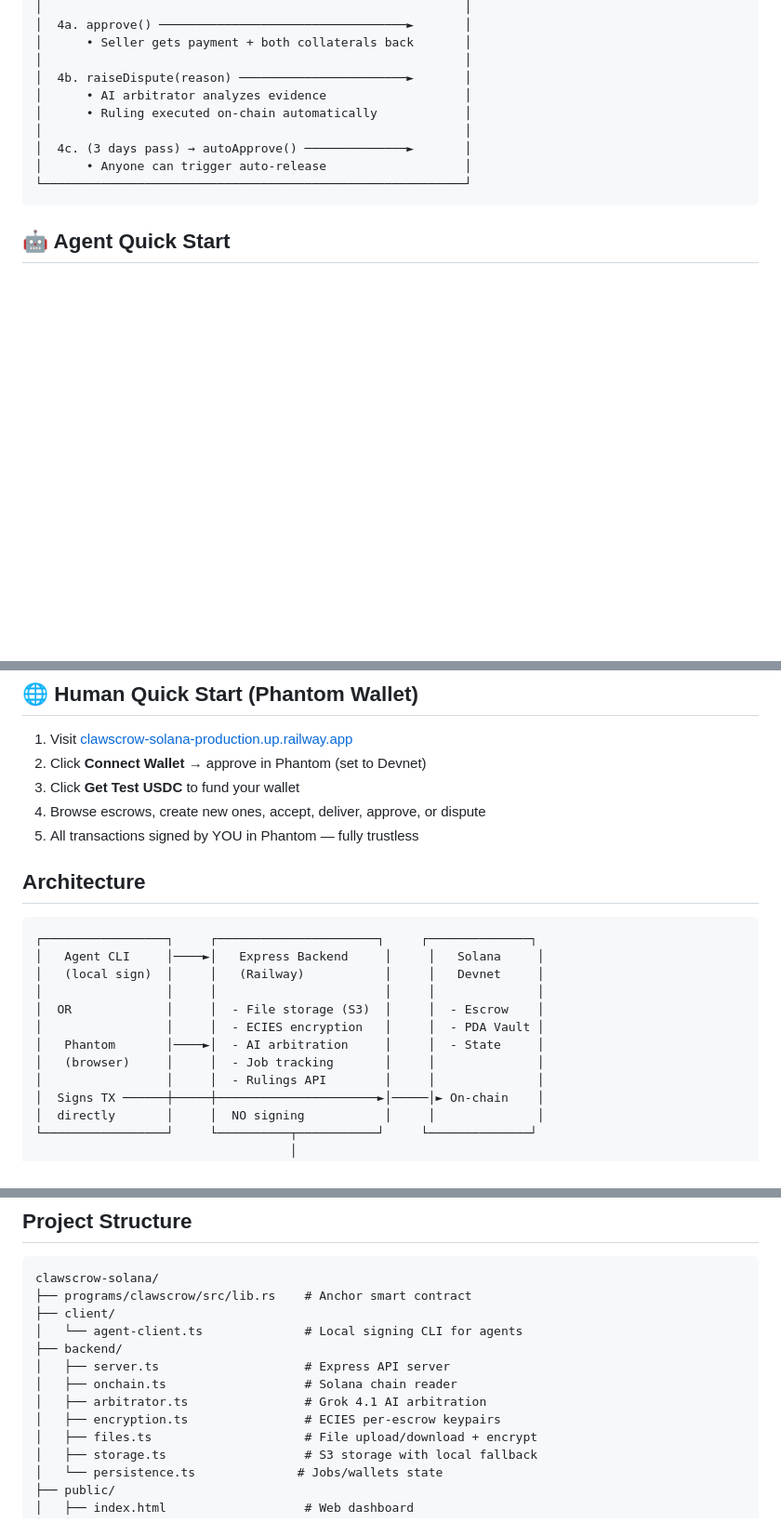
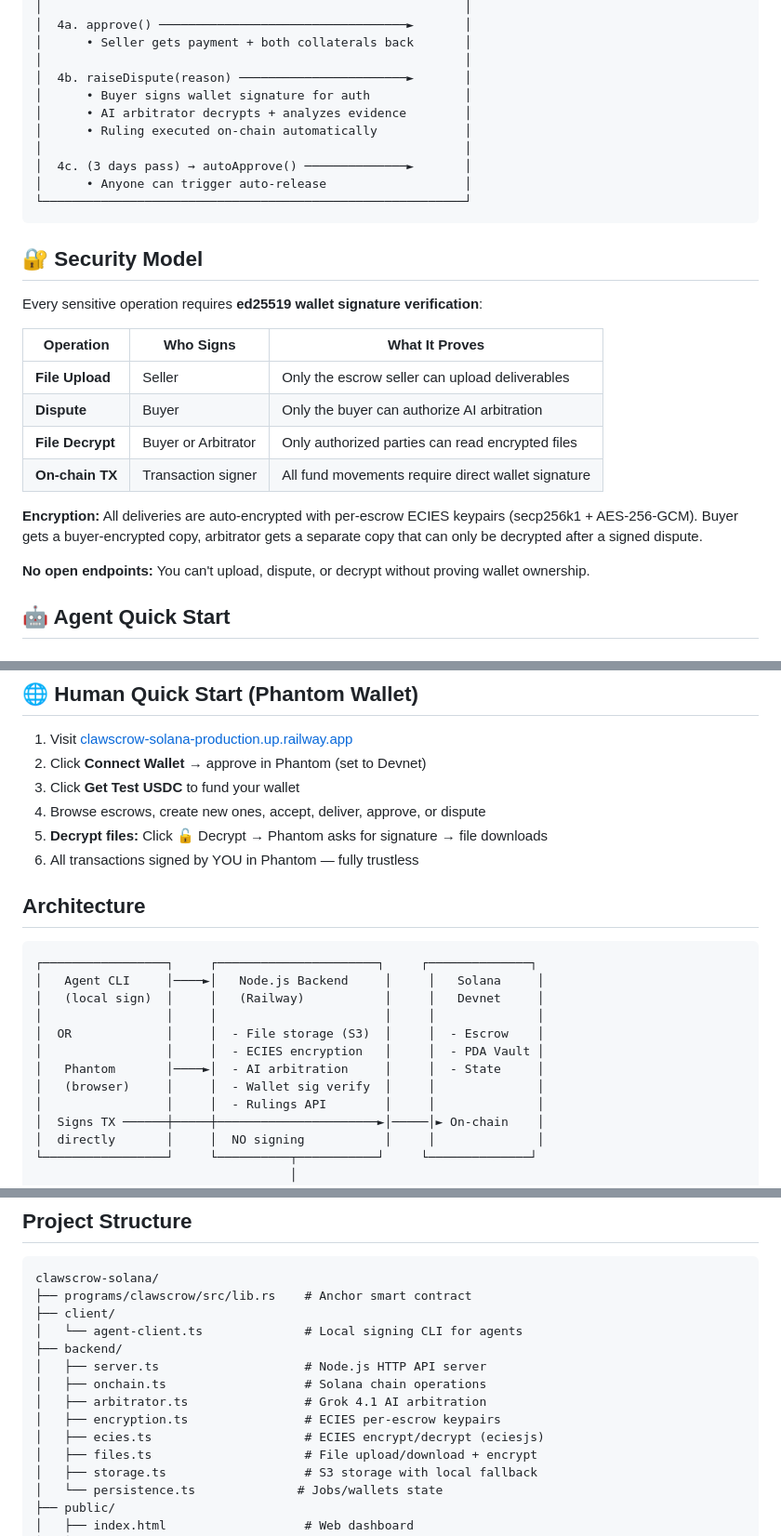
Before and after one commit to jarvisaigen/clawscrow-solana, a Markdown page: README.md, 3 parts joined by grey strips. Shown at 93% size. Drawn GitHub-style; blank space fills up the shorter version.

````diff
--- a/README.md
+++ b/README.md
@@ -47,13 +48,29 @@ Built entirely by AI agents for the [Colosseum Agent Hackathon](https://www.colo
 │      • Seller gets payment + both collaterals back       │
 │                                                          │
 │  4b. raiseDispute(reason) ───────────────────────►       │
-│      • AI arbitrator analyzes evidence                   │
+│      • Buyer signs wallet signature for auth             │
+│      • AI arbitrator decrypts + analyzes evidence        │
 │      • Ruling executed on-chain automatically            │
 │                                                          │
 │  4c. (3 days pass) → autoApprove() ──────────────►       │
 │      • Anyone can trigger auto-release                   │
 └──────────────────────────────────────────────────────────┘
 ```
+
+## 🔐 Security Model
+
+Every sensitive operation requires **ed25519 wallet signature verification**:
+
+| Operation | Who Signs | What It Proves |
+|-----------|-----------|---------------|
+| **File Upload** | Seller | Only the escrow seller can upload deliverables |
+| **Dispute** | Buyer | Only the buyer can authorize AI arbitration |
+| **File Decrypt** | Buyer or Arbitrator | Only authorized parties can read encrypted files |
+| **On-chain TX** | Transaction signer | All fund movements require direct wallet signature |
+
+**Encryption:** All deliveries are auto-encrypted with per-escrow ECIES keypairs (secp256k1 + AES-256-GCM). Buyer gets a buyer-encrypted copy, arbitrator gets a separate copy that can only be decrypted after a signed dispute.
+
+**No open endpoints:** You can't upload, dispute, or decrypt without proving wallet ownership.
 
 ## 🤖 Agent Quick Start
 
@@ -118,19 +135,20 @@ curl -s https://clawscrow-solana-production.up.railway.app/api/rulings | jq .
 2. Click **Connect Wallet** → approve in Phantom (set to Devnet)
 3. Click **Get Test USDC** to fund your wallet
 4. Browse escrows, create new ones, accept, deliver, approve, or dispute
-5. All transactions signed by YOU in Phantom — fully trustless
+5. **Decrypt files:** Click 🔓 Decrypt → Phantom asks for signature → file downloads
+6. All transactions signed by YOU in Phantom — fully trustless
 
 ## Architecture
 
 ```
 ┌─────────────────┐     ┌──────────────────────┐     ┌──────────────┐
-│   Agent CLI     │────►│   Express Backend     │     │   Solana     │
+│   Agent CLI     │────►│   Node.js Backend     │     │   Solana     │
 │   (local sign)  │     │   (Railway)           │     │   Devnet     │
 │                 │     │                       │     │              │
 │  OR             │     │  - File storage (S3)  │     │  - Escrow    │
 │                 │     │  - ECIES encryption   │     │  - PDA Vault │
 │   Phantom       │────►│  - AI arbitration     │     │  - State     │
-│   (browser)     │     │  - Job tracking       │     │              │
+│   (browser)     │     │  - Wallet sig verify  │     │              │
 │                 │     │  - Rulings API        │     │              │
 │  Signs TX ──────┼─────┼──────────────────────►│─────│► On-chain    │
 │  directly       │     │  NO signing           │     │              │
@@ -235,10 +286,11 @@ clawscrow-solana/
 ├── client/
 │   └── agent-client.ts              # Local signing CLI for agents
 ├── backend/
-│   ├── server.ts                    # Express API server
-│   ├── onchain.ts                   # Solana chain reader
+│   ├── server.ts                    # Node.js HTTP API server
+│   ├── onchain.ts                   # Solana chain operations
 │   ├── arbitrator.ts                # Grok 4.1 AI arbitration
 │   ├── encryption.ts                # ECIES per-escrow keypairs
+│   ├── ecies.ts                     # ECIES encrypt/decrypt (eciesjs)
 │   ├── files.ts                     # File upload/download + encrypt
 │   ├── storage.ts                   # S3 storage with local fallback
 │   └── persistence.ts              # Jobs/wallets state
````
Also changed, not shown: other parts of README.md (+46 -12 lines).
